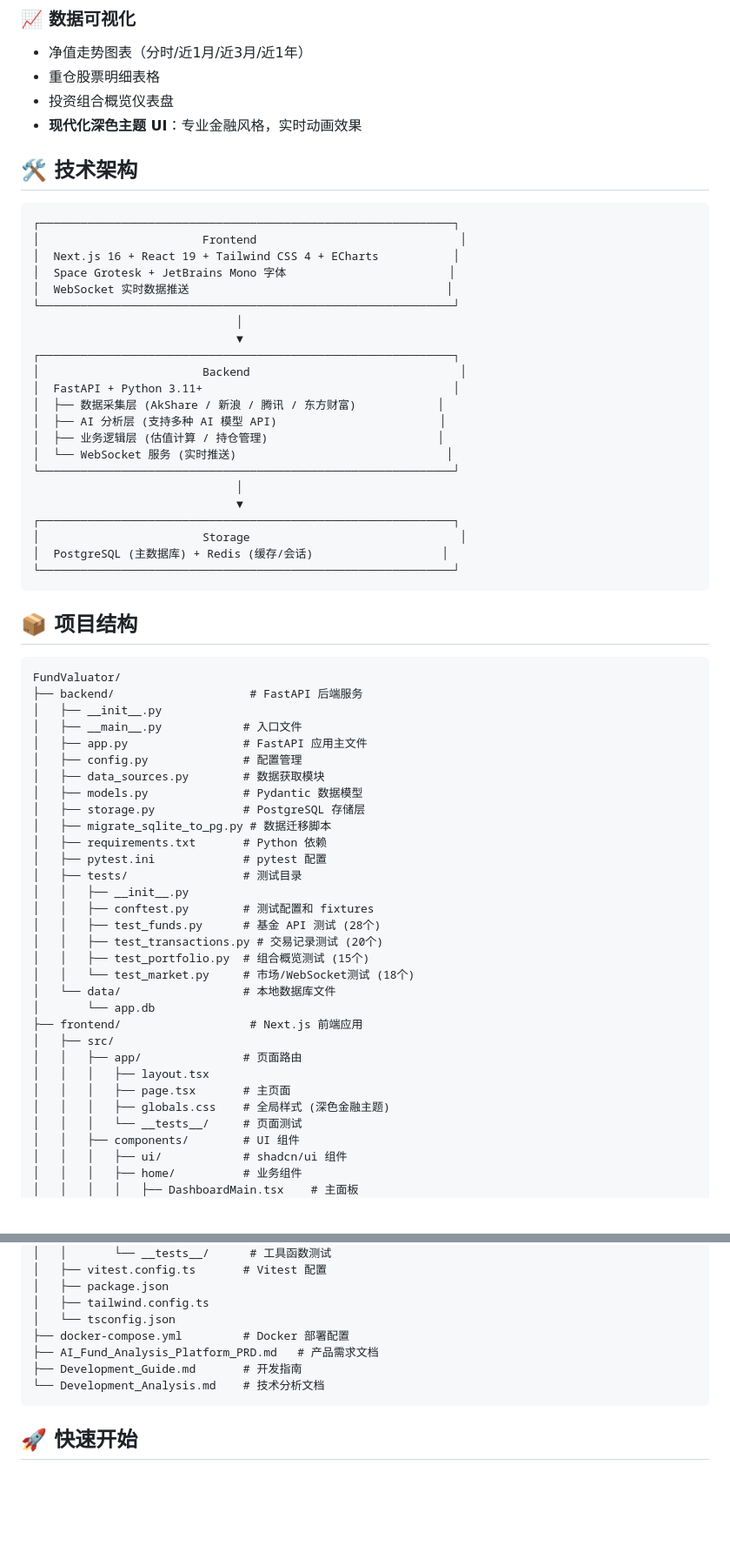
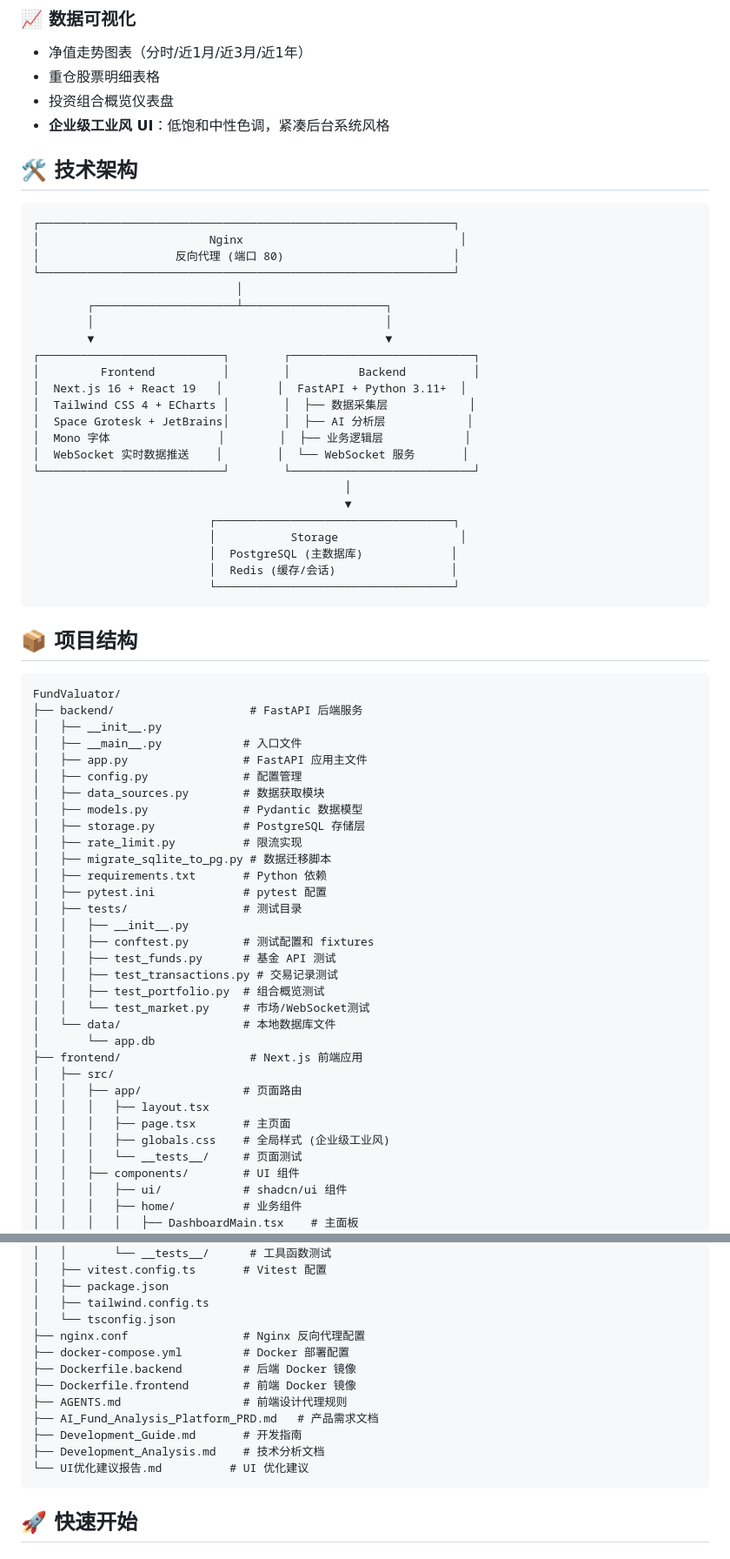
Before and after one commit to FantasyStarry/FundValuator, a Markdown page: README.md, 2 parts joined by grey strips. Shown at 87% size. Drawn GitHub-style; blank space fills up the shorter version.

````diff
--- a/README.md
+++ b/README.md
@@ -38,33 +38,34 @@
 - 净值走势图表（分时/近1月/近3月/近1年）
 - 重仓股票明细表格
 - 投资组合概览仪表盘
-- **现代化深色主题 UI**：专业金融风格，实时动画效果
+- **企业级工业风 UI**：低饱和中性色调，紧凑后台系统风格
 
 ## 🛠 技术架构
 
 ```
 ┌─────────────────────────────────────────────────────────────┐
-│                        Frontend                              │
-│  Next.js 16 + React 19 + Tailwind CSS 4 + ECharts           │
-│  Space Grotesk + JetBrains Mono 字体                        │
-│  WebSocket 实时数据推送                                      │
+│                         Nginx                                │
+│                    反向代理 (端口 80)                         │
 └─────────────────────────────────────────────────────────────┘
                               │
-                              ▼
-┌─────────────────────────────────────────────────────────────┐
-│                        Backend                               │
-│  FastAPI + Python 3.11+                                     │
-│  ├── 数据采集层 (AkShare / 新浪 / 腾讯 / 东方财富)            │
-│  ├── AI 分析层 (支持多种 AI 模型 API)                        │
-│  ├── 业务逻辑层 (估值计算 / 持仓管理)                         │
-│  └── WebSocket 服务 (实时推送)                               │
-└─────────────────────────────────────────────────────────────┘
-                              │
-                              ▼
-┌─────────────────────────────────────────────────────────────┐
-│                        Storage                               │
-│  PostgreSQL (主数据库) + Redis (缓存/会话)                   │
-└─────────────────────────────────────────────────────────────┘
+        ┌─────────────────────┴─────────────────────┐
+        │                                           │
+        ▼                                           ▼
+┌───────────────────────────┐        ┌───────────────────────────┐
+│         Frontend          │        │          Backend          │
+│  Next.js 16 + React 19   │        │  FastAPI + Python 3.11+  │
+│  Tailwind CSS 4 + ECharts │        │  ├── 数据采集层            │
+│  Space Grotesk + JetBrains│        │  ├── AI 分析层            │
+│  Mono 字体                │        │  ├── 业务逻辑层            │
+│  WebSocket 实时数据推送    │        │  └── WebSocket 服务       │
+└───────────────────────────┘        └───────────────────────────┘
+                                              │
+                                              ▼
+                          ┌───────────────────────────────────┐
+                          │           Storage                  │
+                          │  PostgreSQL (主数据库)             │
+                          │  Redis (缓存/会话)                 │
+                          └───────────────────────────────────┘
 ```
 
 ## 📦 项目结构
@@ -79,16 +80,17 @@ FundValuator/
 │   ├── data_sources.py        # 数据获取模块
 │   ├── models.py              # Pydantic 数据模型
 │   ├── storage.py             # PostgreSQL 存储层
+│   ├── rate_limit.py          # 限流实现
 │   ├── migrate_sqlite_to_pg.py # 数据迁移脚本
 │   ├── requirements.txt       # Python 依赖
 │   ├── pytest.ini             # pytest 配置
 │   ├── tests/                 # 测试目录
 │   │   ├── __init__.py
 │   │   ├── conftest.py        # 测试配置和 fixtures
-│   │   ├── test_funds.py      # 基金 API 测试 (28个)
-│   │   ├── test_transactions.py # 交易记录测试 (20个)
-│   │   ├── test_portfolio.py  # 组合概览测试 (15个)
-│   │   └── test_market.py     # 市场/WebSocket测试 (18个)
+│   │   ├── test_funds.py      # 基金 API 测试
+│   │   ├── test_transactions.py # 交易记录测试
+│   │   ├── test_portfolio.py  # 组合概览测试
+│   │   └── test_market.py     # 市场/WebSocket测试
 │   └── data/                  # 本地数据库文件
 │       └── app.db
 ├── frontend/                   # Next.js 前端应用
@@ -96,7 +98,7 @@ FundValuator/
 │   │   ├── app/               # 页面路由
 │   │   │   ├── layout.tsx
 │   │   │   ├── page.tsx       # 主页面
-│   │   │   ├── globals.css    # 全局样式 (深色金融主题)
+│   │   │   ├── globals.css    # 全局样式 (企业级工业风)
 │   │   │   └── __tests__/     # 页面测试
 │   │   ├── components/        # UI 组件
 │   │   │   ├── ui/            # shadcn/ui 组件
@@ -118,10 +120,15 @@ FundValuator/
 │   ├── package.json
 │   ├── tailwind.config.ts
 │   └── tsconfig.json
+├── nginx.conf                 # Nginx 反向代理配置
 ├── docker-compose.yml         # Docker 部署配置
+├── Dockerfile.backend         # 后端 Docker 镜像
+├── Dockerfile.frontend        # 前端 Docker 镜像
+├── AGENTS.md                  # 前端设计代理规则
 ├── AI_Fund_Analysis_Platform_PRD.md   # 产品需求文档
 ├── Development_Guide.md       # 开发指南
-└── Development_Analysis.md    # 技术分析文档
+├── Development_Analysis.md    # 技术分析文档
+└── UI优化建议报告.md          # UI 优化建议
 ```
 
 ## 🚀 快速开始
````
Also changed, not shown: other parts of README.md (+34 -39 lines).
